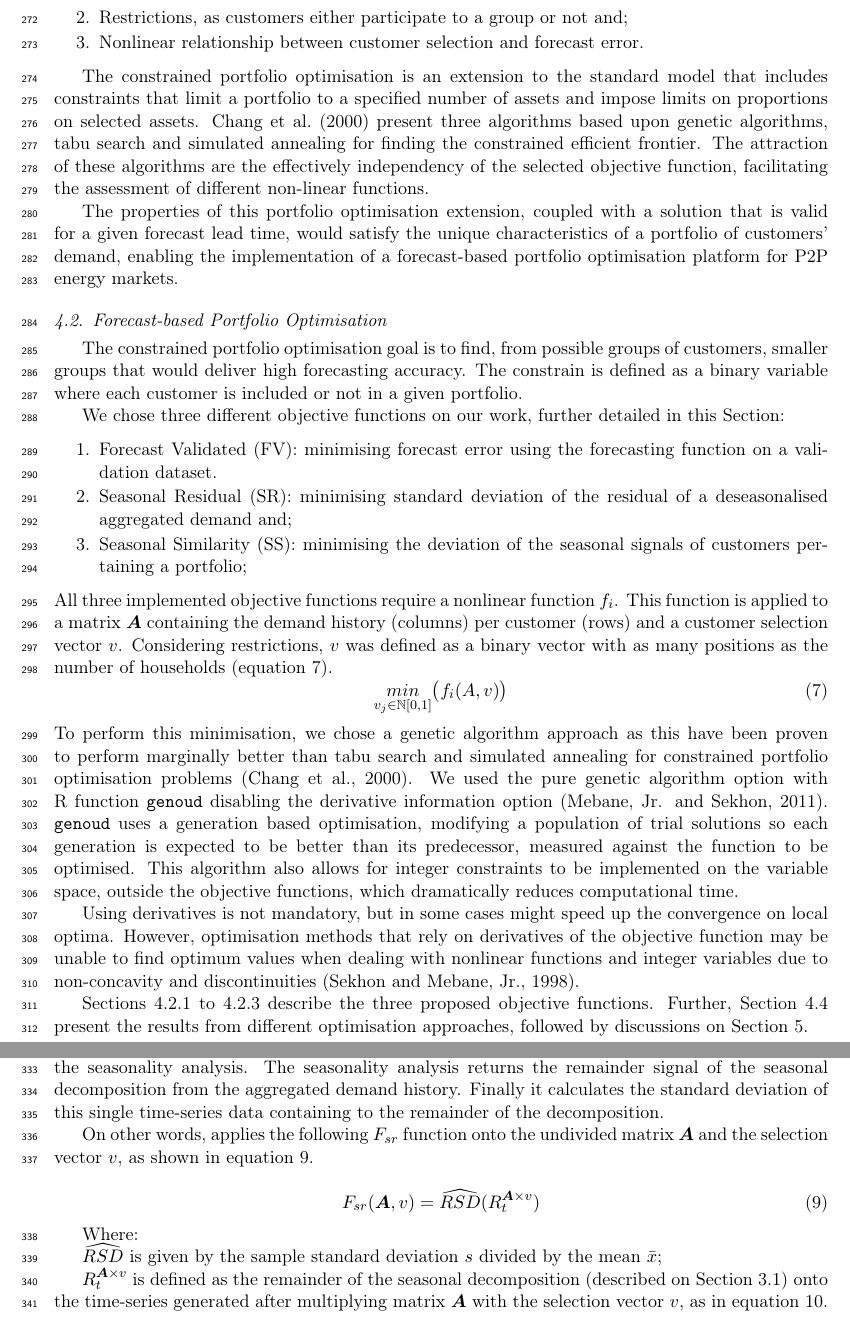
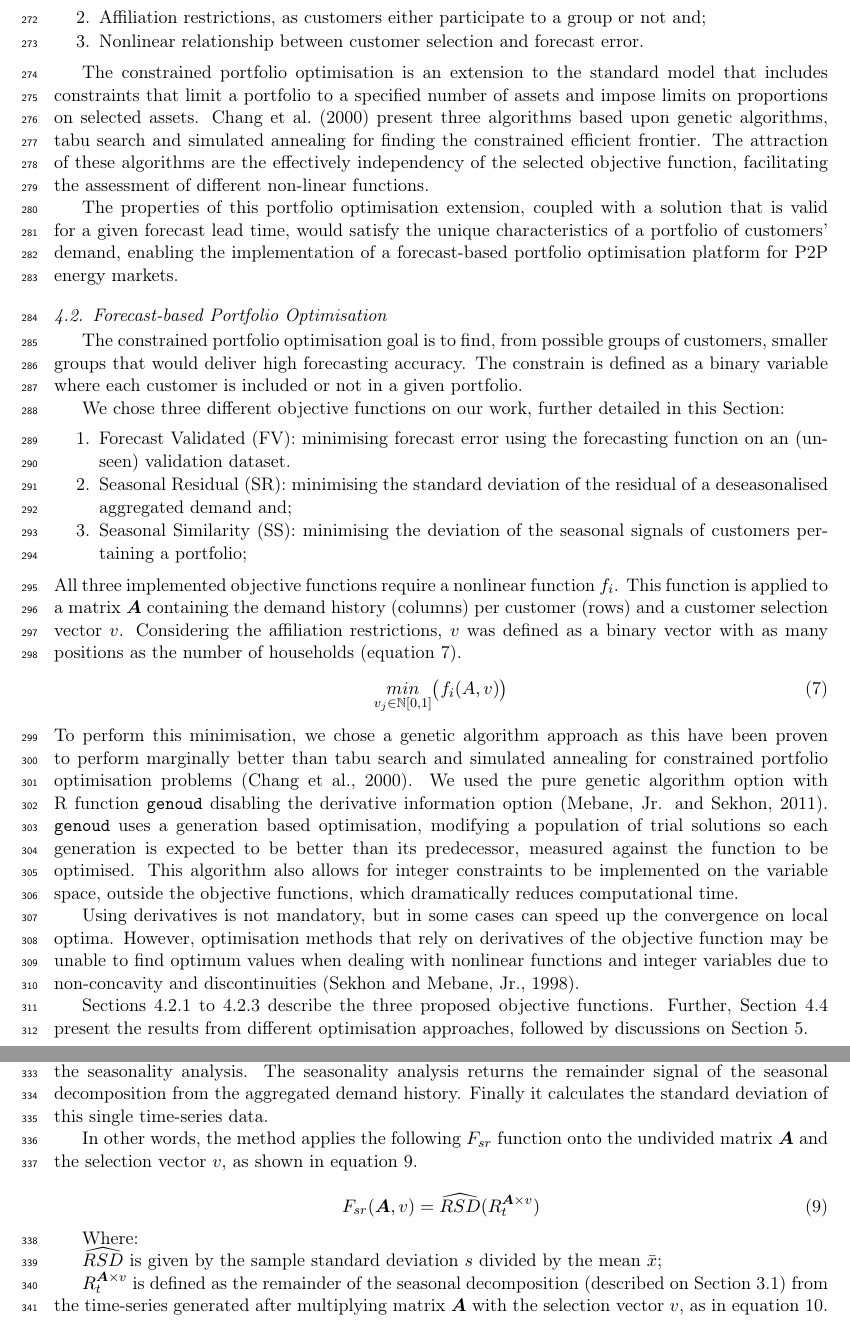
Before and after one commit to efsalvarenga/smuf_paper, a LaTeX paper (smuf_ovlf.tex): two parts of pages 11 and 12 of 21, joined at a grey line, cut so that both start at the same text. Compiled offline with pdfLaTeX.

Commit message:
about to start the genopt

```diff
--- a/smuf_ovlf.tex
+++ b/smuf_ovlf.tex
@@ -505,6 +505,6 @@ However, energy demand for different portfolio of customers' demand does not beh
 \begin{enumerate}
    \item The perishable nature of electricity demand;
-   \item Restrictions, as customers either participate to a group or not and;
+   \item Affiliation restrictions, as customers either participate to a group or not and;
    \item Nonlinear relationship between customer selection and forecast error.
 \end{enumerate}
 
@@ -524,13 +524,13 @@ The constrain is defined as a binary variable where each customer is included or
 
 We chose three different objective functions on our work, further detailed in this Section:
 \begin{enumerate}
-   \item Forecast Validated (FV): minimising forecast error using the forecasting function on a validation dataset.
-   \item Seasonal Residual (SR): minimising standard deviation of the residual of a deseasonalised aggregated demand and;
+   \item Forecast Validated (FV): minimising forecast error using the forecasting function on an (unseen) validation dataset.
+   \item Seasonal Residual (SR): minimising the standard deviation of the residual of a deseasonalised aggregated demand and;
    \item Seasonal Similarity (SS): minimising the deviation of the seasonal signals of customers pertaining a portfolio;
 \end{enumerate}
 All three implemented objective functions require a nonlinear function $f_i$.
 This function is applied to a matrix $\bm{A}$ containing the demand history (columns) per customer (rows) and a customer selection vector $v$.
-Considering restrictions, $v$ was defined as a binary vector with as many positions as the number of households (equation \ref{eq:nonlfx}).
+Considering the affiliation restrictions, $v$ was defined as a binary vector with as many positions as the number of households (equation \ref{eq:nonlfx}).
 \begin{equation}
    \underset{v_j \in \mathbb N[0,1]}{min}\big(f_i(A,v)\big)
    \label{eq:nonlfx}
@@ -540,7 +540,7 @@ We used the pure genetic algorithm option with R function \texttt{\textbf{genoud
 \texttt{\textbf{genoud}} uses a generation based optimisation, modifying a population of trial solutions so each generation is expected to be better than its predecessor, measured against the function to be optimised.
 This algorithm also allows for integer constraints to be implemented on the variable space, outside the objective functions, which dramatically reduces computational time.
 
-Using derivatives is not mandatory, but in some cases might speed up the convergence on local optima.
+Using derivatives is not mandatory, but in some cases can speed up the convergence on local optima.
 However, optimisation methods that rely on derivatives of the objective function may be unable to find optimum values when dealing with nonlinear functions and integer variables due to non-concavity and discontinuities \citep{genoud}.
 
 Sections \ref{sss:FV} to \ref{sss:SS} describe the three proposed objective functions.
@@ -589,9 +589,9 @@ An alternative approach, that selected only the last day instead of the last wee
 %-------------------------------------------
 The SR method aggregates the time-series data of a defined group of customers, followed by the seasonality analysis.
 The seasonality analysis returns the remainder signal of the seasonal decomposition from the aggregated demand history.
-Finally it calculates the standard deviation of this single time-series data containing to the remainder of the decomposition.
+Finally it calculates the standard deviation of this single time-series data.
 
-On other words, applies the following $F_{sr}$ function onto the undivided matrix $\bm{A}$ and the selection vector $v$, as shown in equation \ref{eq:sr}.
+In other words, the method applies the following $F_{sr}$ function onto the undivided matrix $\bm{A}$ and the selection vector $v$, as shown in equation \ref{eq:sr}.
 
 \begin{equation}
    F_{sr}(\bm{A},v) = \widehat{RSD}(R^{\bm{A} \times v}_t)
@@ -602,7 +602,7 @@ Where:
 
 $\widehat{RSD}$ is given by the sample standard deviation $s$ divided by the mean $\bar{x}$;
 
-$R^{\bm{A} \times v}_t$ is defined as the remainder of the seasonal decomposition (described on Section \ref{ss:dtransf}) onto the time-series generated after multiplying matrix $\bm{A}$ with the selection vector $v$, as in equation \ref{eq:stlsr}.
+$R^{\bm{A} \times v}_t$ is defined as the remainder of the seasonal decomposition (described on Section \ref{ss:dtransf}) from the time-series generated after multiplying matrix $\bm{A}$ with the selection vector $v$, as in equation \ref{eq:stlsr}.
 
 \begin{equation}
    STL (\bm{A} \times v)_t = T^{\bm{A} \times v}_t + S^{\bm{A} \times v}_t + R^{\bm{A} \times v}_t
```
Also changed, not shown: smuf_ovlf.tex (12 more changed lines).
